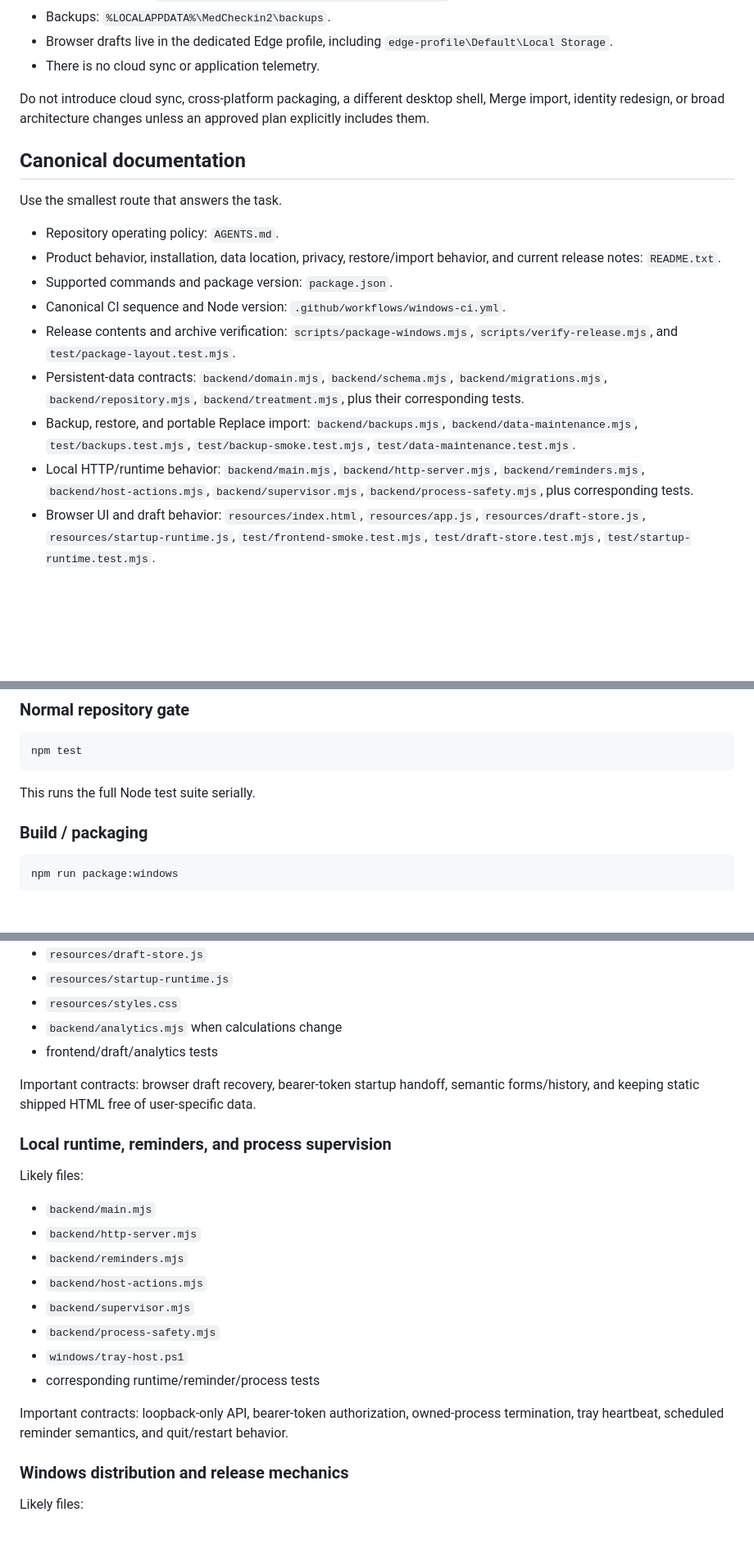
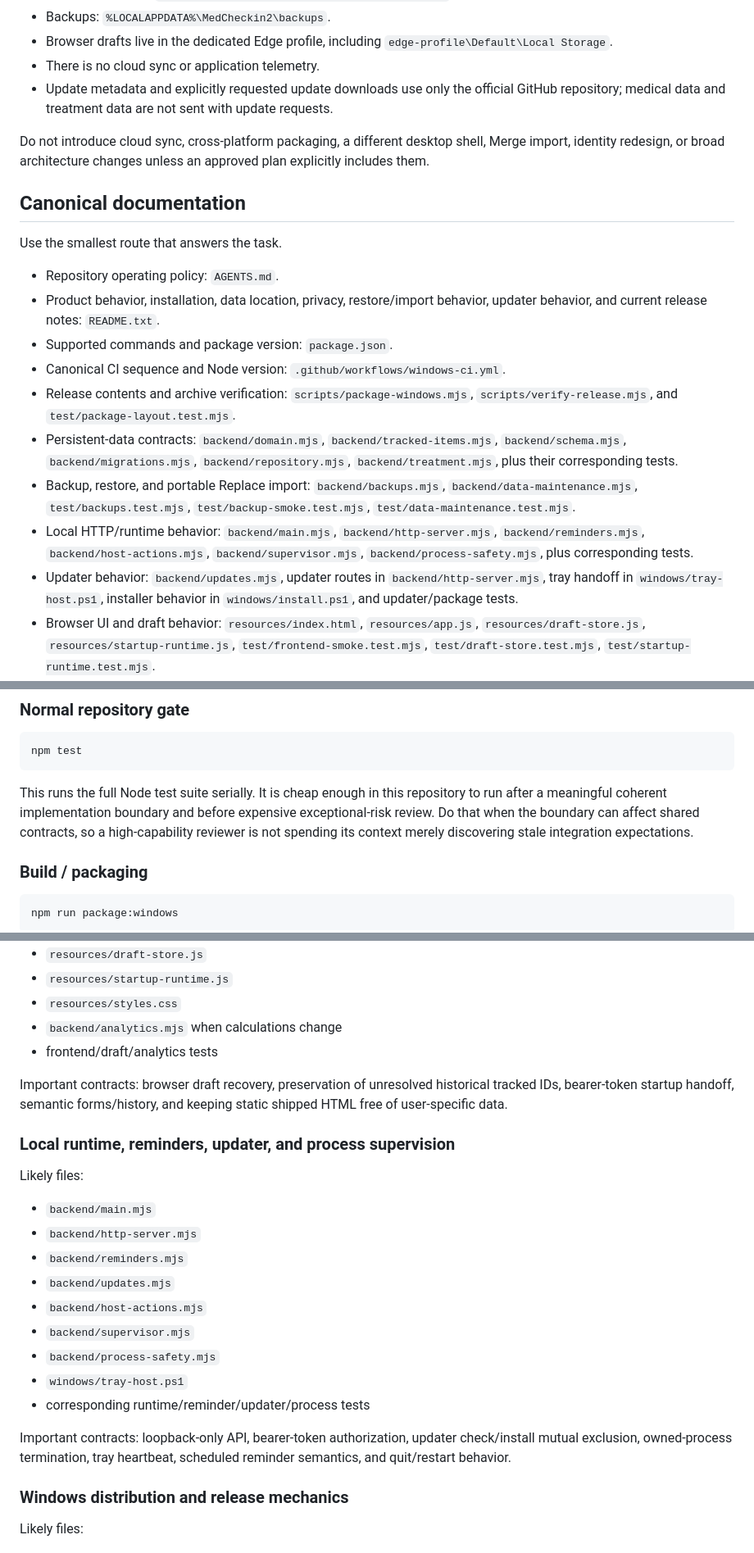
Before and after one commit to abocha/med-checkin-2, a Markdown page: .codex/PROJECT.md, 3 parts joined by grey strips. Shown at 82% size. Rendered like a GitHub page; blank space fills up the shorter version.

````diff
--- a/.codex/PROJECT.md
+++ b/.codex/PROJECT.md
@@ -20,6 +20,7 @@ Med Check-in is a single-user local Windows application.
 - Backups: `%LOCALAPPDATA%\MedCheckin2\backups`.
 - Browser drafts live in the dedicated Edge profile, including `edge-profile\Default\Local Storage`.
 - There is no cloud sync or application telemetry.
+- Update metadata and explicitly requested update downloads use only the official GitHub repository; medical data and treatment data are not sent with update requests.
 
 Do not introduce cloud sync, cross-platform packaging, a different desktop shell, Merge import,
 identity redesign, or broad architecture changes unless an approved plan explicitly includes them.
@@ -29,13 +30,14 @@ identity redesign, or broad architecture changes unless an approved plan explici
 Use the smallest route that answers the task.
 
 - Repository operating policy: `AGENTS.md`.
-- Product behavior, installation, data location, privacy, restore/import behavior, and current release notes: `README.txt`.
+- Product behavior, installation, data location, privacy, restore/import behavior, updater behavior, and current release notes: `README.txt`.
 - Supported commands and package version: `package.json`.
 - Canonical CI sequence and Node version: `.github/workflows/windows-ci.yml`.
 - Release contents and archive verification: `scripts/package-windows.mjs`, `scripts/verify-release.mjs`, and `test/package-layout.test.mjs`.
-- Persistent-data contracts: `backend/domain.mjs`, `backend/schema.mjs`, `backend/migrations.mjs`, `backend/repository.mjs`, `backend/treatment.mjs`, plus their corresponding tests.
+- Persistent-data contracts: `backend/domain.mjs`, `backend/tracked-items.mjs`, `backend/schema.mjs`, `backend/migrations.mjs`, `backend/repository.mjs`, `backend/treatment.mjs`, plus their corresponding tests.
 - Backup, restore, and portable Replace import: `backend/backups.mjs`, `backend/data-maintenance.mjs`, `test/backups.test.mjs`, `test/backup-smoke.test.mjs`, `test/data-maintenance.test.mjs`.
 - Local HTTP/runtime behavior: `backend/main.mjs`, `backend/http-server.mjs`, `backend/reminders.mjs`, `backend/host-actions.mjs`, `backend/supervisor.mjs`, `backend/process-safety.mjs`, plus corresponding tests.
+- Updater behavior: `backend/updates.mjs`, updater routes in `backend/http-server.mjs`, tray handoff in `windows/tray-host.ps1`, installer behavior in `windows/install.ps1`, and updater/package tests.
 - Browser UI and draft behavior: `resources/index.html`, `resources/app.js`, `resources/draft-store.js`, `resources/startup-runtime.js`, `test/frontend-smoke.test.mjs`, `test/draft-store.test.mjs`, `test/startup-runtime.test.mjs`.
 - Windows install/tray/uninstall behavior: `windows/install.ps1`, `windows/tray-host.ps1`, `windows/uninstall.ps1`, and `test/package-layout.test.mjs`.
 
@@ -73,7 +75,10 @@ node --test --test-concurrency=1 test/package-layout.test.mjs
 npm test
 ```
 
-This runs the full Node test suite serially.
+This runs the full Node test suite serially. It is cheap enough in this repository to run after a
+meaningful coherent implementation boundary and before expensive exceptional-risk review. Do that
+when the boundary can affect shared contracts, so a high-capability reviewer is not spending its
+context merely discovering stale integration expectations.
 
 ### Build / packaging
 
@@ -162,24 +178,25 @@ Likely files:
 - `backend/analytics.mjs` when calculations change
 - frontend/draft/analytics tests
 
-Important contracts: browser draft recovery, bearer-token startup handoff, semantic forms/history,
-and keeping static shipped HTML free of user-specific data.
+Important contracts: browser draft recovery, preservation of unresolved historical tracked IDs, bearer-token
+startup handoff, semantic forms/history, and keeping static shipped HTML free of user-specific data.
 
-### Local runtime, reminders, and process supervision
+### Local runtime, reminders, updater, and process supervision
 
 Likely files:
 
 - `backend/main.mjs`
 - `backend/http-server.mjs`
 - `backend/reminders.mjs`
+- `backend/updates.mjs`
 - `backend/host-actions.mjs`
 - `backend/supervisor.mjs`
 - `backend/process-safety.mjs`
 - `windows/tray-host.ps1`
-- corresponding runtime/reminder/process tests
+- corresponding runtime/reminder/updater/process tests
 
-Important contracts: loopback-only API, bearer-token authorization, owned-process termination,
-tray heartbeat, scheduled reminder semantics, and quit/restart behavior.
+Important contracts: loopback-only API, bearer-token authorization, updater check/install mutual exclusion,
+owned-process termination, tray heartbeat, scheduled reminder semantics, and quit/restart behavior.
 
 ### Windows distribution and release mechanics
 
````
Also changed, not shown: other parts of .codex/PROJECT.md (+36 -17 lines).
